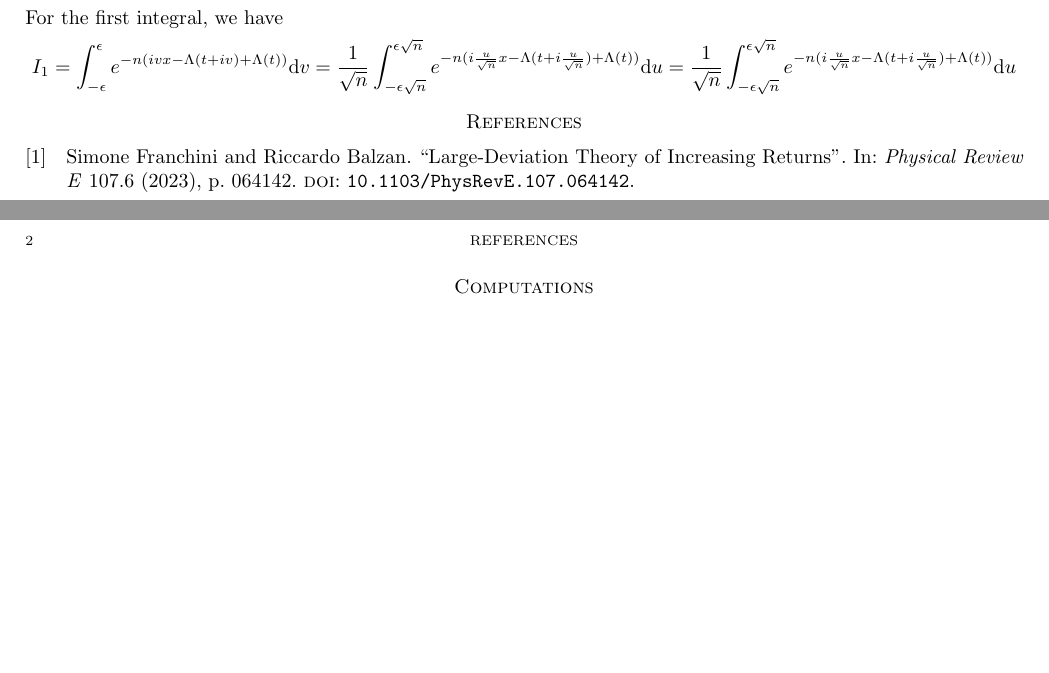
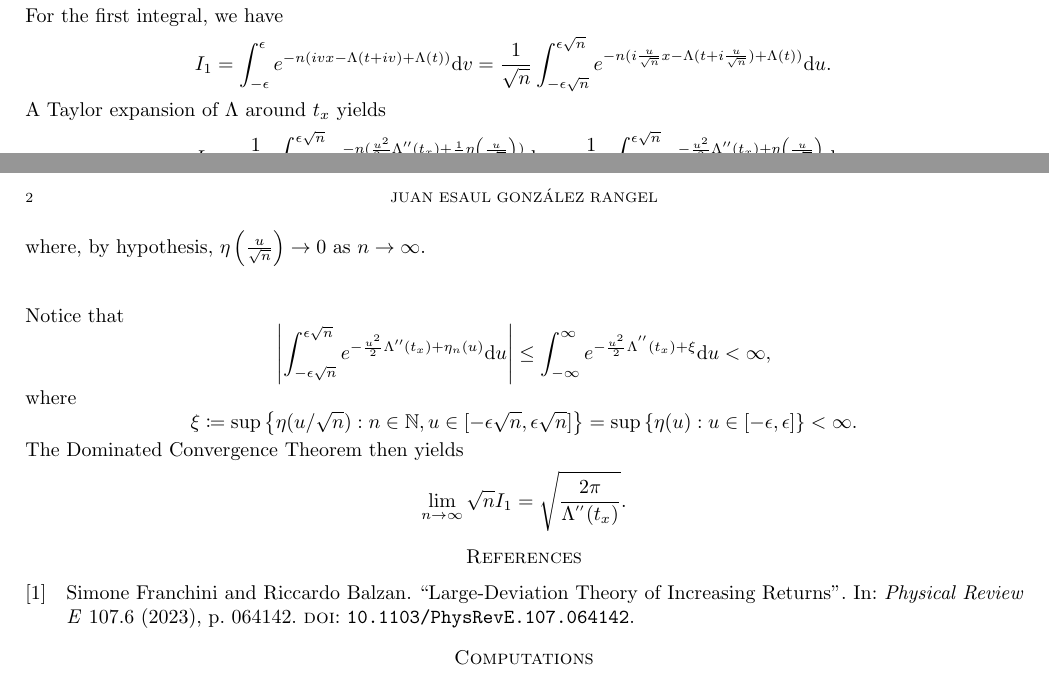
Before and after one commit to soy-esaul/drafts, a LaTeX paper (sharp_deviations_erw.tex): two parts of pages 1 and 2 of 2, joined at a grey line, cut so that both start at the same text, the shorter picture padded with empty space. Compiled offline with pdfLaTeX.

Commit message:
Computations added

```diff
--- a/sharp_deviations_erw.tex
+++ b/sharp_deviations_erw.tex
@@ -2,6 +2,9 @@
 \usepackage{mathtools}
 \usepackage{glossaries-extra}
 \usepackage[top=2cm, bottom=2cm, left=2cm, right=2cm]{geometry}
+\usepackage{xcolor}
+
+\renewcommand{\d}{\mathrm d}
 
 \title{Sharp Large Deviations for the Elephant Random Walk}
 \date{November 18th, 2026}
@@ -46,8 +49,13 @@ The second integral can be bounded as follows:
 \end{align*}
 For the first integral, we have
 \begin{align*}
-    I_1 &= \int_{-\epsilon}^\epsilon e^{-n ( ivx - \Lambda(t+iv ) + \Lambda(t) )}\mathrm d v = \frac{1}{\sqrt{n}}\int_{-\epsilon\sqrt{n}}^{\epsilon\sqrt{n}} e^{-n ( i \frac{u}{\sqrt{n}}x - \Lambda(t+i\frac{u}{\sqrt{n}} ) + \Lambda(t) )}\mathrm d u = \frac{1}{\sqrt{n}}\int_{-\epsilon\sqrt{n}}^{\epsilon\sqrt{n}} e^{-n ( i \frac{u}{\sqrt{n}}x - \Lambda(t+i\frac{u}{\sqrt{n}} ) + \Lambda(t) )}\mathrm d u
+    I_1 &= \int_{-\epsilon}^\epsilon e^{-n ( ivx - \Lambda(t+iv ) + \Lambda(t) )}\mathrm d v = \frac{1}{\sqrt{n}}\int_{-\epsilon\sqrt{n}}^{\epsilon\sqrt{n}} e^{-n ( i \frac{u}{\sqrt{n}}x - \Lambda(t+i\frac{u}{\sqrt{n}} ) + \Lambda(t) )}\mathrm d u. \intertext{A Taylor expansion of $\Lambda$ around $t_x$ yields}
+    I_1 &= \frac{1}{\sqrt{n}}\int_{-\epsilon\sqrt{n}}^{\epsilon\sqrt{n}} e^{-n (\frac{u^2}{2n}\Lambda''(t_x) + \frac1n\eta\left(\frac{u}{\sqrt{n}}\right) )}\mathrm d u = \frac{1}{\sqrt{n}} \int_{-\epsilon\sqrt{n}}^{\epsilon\sqrt{n}} e^{-\frac{u^2}{2}\Lambda''(t_x) + \eta\left(\frac u{\sqrt{n}}\right) }\mathrm d u, \intertext{where, by hypothesis, $\eta\left( \frac{u}{\sqrt{n}} \right)\to 0$ as $n\to\infty$.}
 \end{align*}
+Notice that \[  \left\lvert\int_{-\epsilon\sqrt{n}}^{\epsilon\sqrt{n}} e^{-\frac{u^2}{2}\Lambda''(t_x) + \eta_n(u) }\mathrm d u \right\rvert \le \int_{-\infty}^{\infty} e^{-\frac{u^2}{2}\Lambda^{''}(t_x) + \xi} \d u < \infty,\]
+where \[\xi \coloneqq \sup\left\{ \eta(u/\sqrt n) :   n\in \mathbb N, u \in [-\epsilon\sqrt{n}, \epsilon\sqrt{n}]  \right\} = \sup\left\{ \eta(u) : u \in [ -\epsilon, \epsilon] \right\} < \infty. \]
+The Dominated Convergence Theorem then yields \[ \lim_{n\to\infty} \sqrt{n} I_1 = \sqrt{ \frac{2\pi}{\Lambda^{''}(t_x)} }.  \]
+
 \printbibliography
 
 \section*{Computations}
```
Also changed, not shown: sharp_deviations_erw.pdf.
